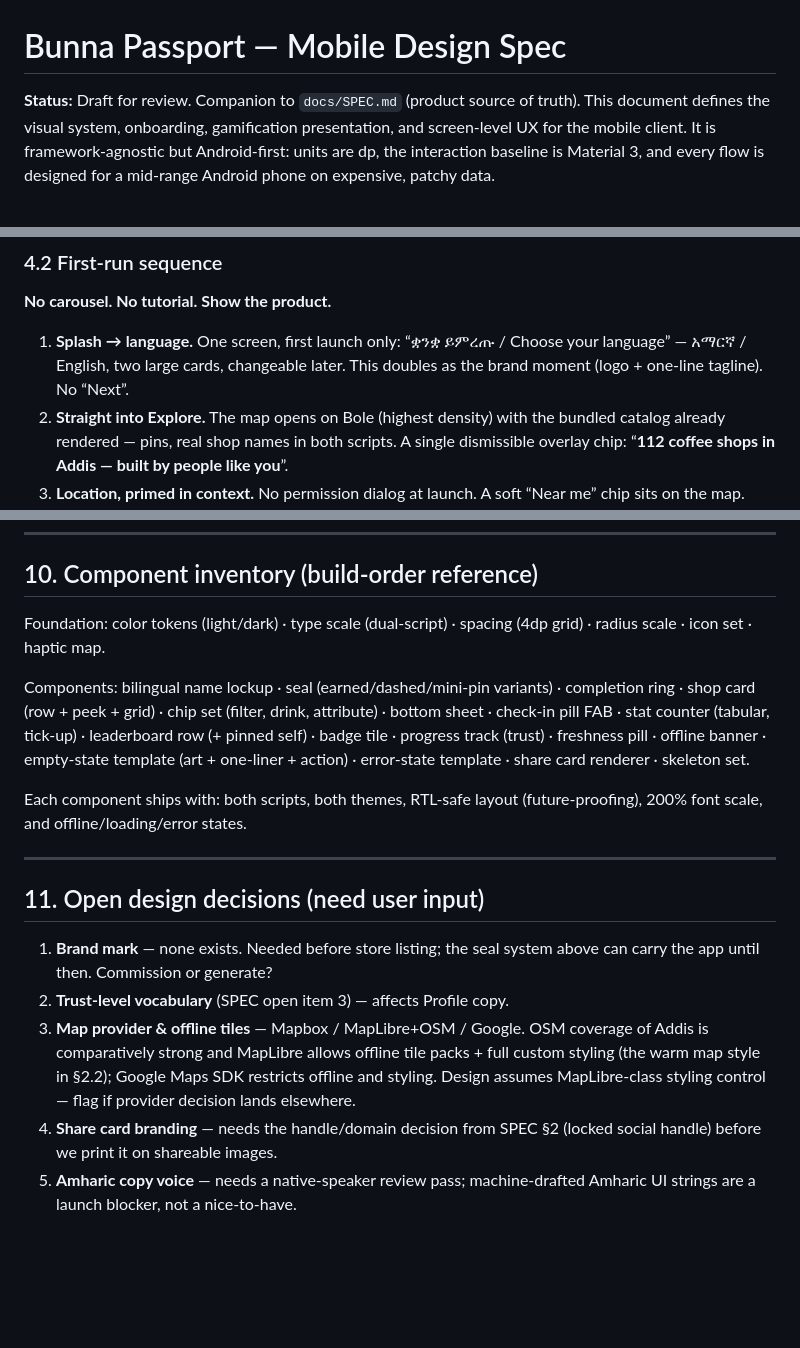
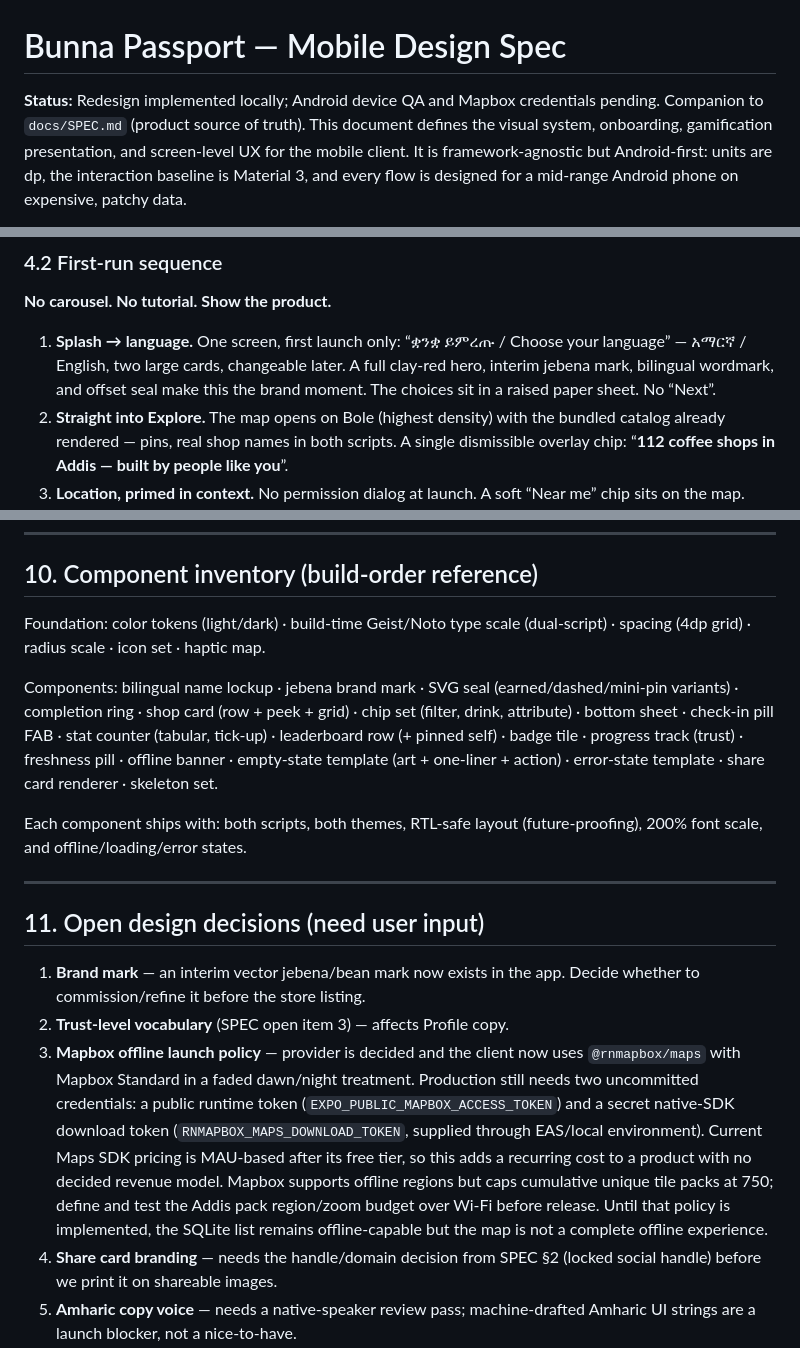
Before and after one commit to Asrat77/bunna-passport, a Markdown page: docs/DESIGN.md, 3 parts joined by grey strips. GitHub-like rendering; blank space fills up the shorter version.

```diff
--- a/docs/DESIGN.md
+++ b/docs/DESIGN.md
@@ -1,6 +1,7 @@
 # Bunna Passport — Mobile Design Spec
 
-**Status:** Draft for review. Companion to `docs/SPEC.md` (product source of truth).
+**Status:** Redesign implemented locally; Android device QA and Mapbox credentials pending.
+Companion to `docs/SPEC.md` (product source of truth).
 This document defines the visual system, onboarding, gamification presentation,
 and screen-level UX for the mobile client. It is framework-agnostic but
 Android-first: units are dp, the interaction baseline is Material 3, and every
@@ -173,7 +181,9 @@ Time-to-value budgets (mid-range Android, 3G):
 
 1. **Splash → language.** One screen, first launch only: “ቋንቋ ይምረጡ / Choose
    your language” — አማርኛ / English, two large cards, changeable later.
-   This doubles as the brand moment (logo + one-line tagline). No “Next”.
+   A full clay-red hero, interim jebena mark, bilingual wordmark, and offset
+   seal make this the brand moment. The choices sit in a raised paper sheet.
+   No “Next”.
 2. **Straight into Explore.** The map opens on Bole (highest density) with the
    bundled catalog already rendered — pins, real shop names in both scripts.
    A single dismissible overlay chip: “**112 coffee shops in Addis — built by
@@ -456,10 +472,11 @@ hobby, not a slot machine.
 
 ## 10. Component inventory (build-order reference)
 
-Foundation: color tokens (light/dark) · type scale (dual-script) · spacing
-(4dp grid) · radius scale · icon set · haptic map.
+Foundation: color tokens (light/dark) · build-time Geist/Noto type scale
+(dual-script) · spacing (4dp grid) · radius scale · icon set · haptic map.
 
-Components: bilingual name lockup · seal (earned/dashed/mini-pin variants) ·
+Components: bilingual name lockup · jebena brand mark · SVG seal
+(earned/dashed/mini-pin variants) ·
 completion ring · shop card (row + peek + grid) · chip set (filter, drink,
 attribute) · bottom sheet · check-in pill FAB · stat counter (tabular,
 tick-up) · leaderboard row (+ pinned self) · badge tile · progress track
@@ -474,14 +491,20 @@ Each component ships with: both scripts, both themes, RTL-safe layout
 
 ## 11. Open design decisions (need user input)
 
-1. **Brand mark** — none exists. Needed before store listing; the seal system
-   above can carry the app until then. Commission or generate?
+1. **Brand mark** — an interim vector jebena/bean mark now exists in the app.
+   Decide whether to commission/refine it before the store listing.
 2. **Trust-level vocabulary** (SPEC open item 3) — affects Profile copy.
-3. **Map provider & offline tiles** — Mapbox / MapLibre+OSM / Google. OSM
-   coverage of Addis is comparatively strong and MapLibre allows offline tile
-   packs + full custom styling (the warm map style in §2.2); Google Maps SDK
-   restricts offline and styling. Design assumes MapLibre-class styling
-   control — flag if provider decision lands elsewhere.
+3. **Mapbox offline launch policy** — provider is decided and the client now
+   uses `@rnmapbox/maps` with Mapbox Standard in a faded dawn/night treatment.
+   Production still needs two uncommitted credentials: a public runtime token
+   (`EXPO_PUBLIC_MAPBOX_ACCESS_TOKEN`) and a secret native-SDK download token
+   (`RNMAPBOX_MAPS_DOWNLOAD_TOKEN`, supplied through EAS/local environment).
+   Current Maps SDK pricing is MAU-based after its free tier, so this adds a
+   recurring cost to a product with no decided revenue model. Mapbox supports
+   offline regions but caps cumulative unique tile packs at 750; define and
+   test the Addis pack region/zoom budget over Wi-Fi before release. Until that
+   policy is implemented, the SQLite list remains offline-capable but the map
+   is not a complete offline experience.
 4. **Share card branding** — needs the handle/domain decision from SPEC §2
    (locked social handle) before we print it on shareable images.
 5. **Amharic copy voice** — needs a native-speaker review pass; machine-drafted
```
Also changed, not shown: other parts of docs/DESIGN.md (+48 -35 lines), mobile/README.md (+27 -13 lines).
